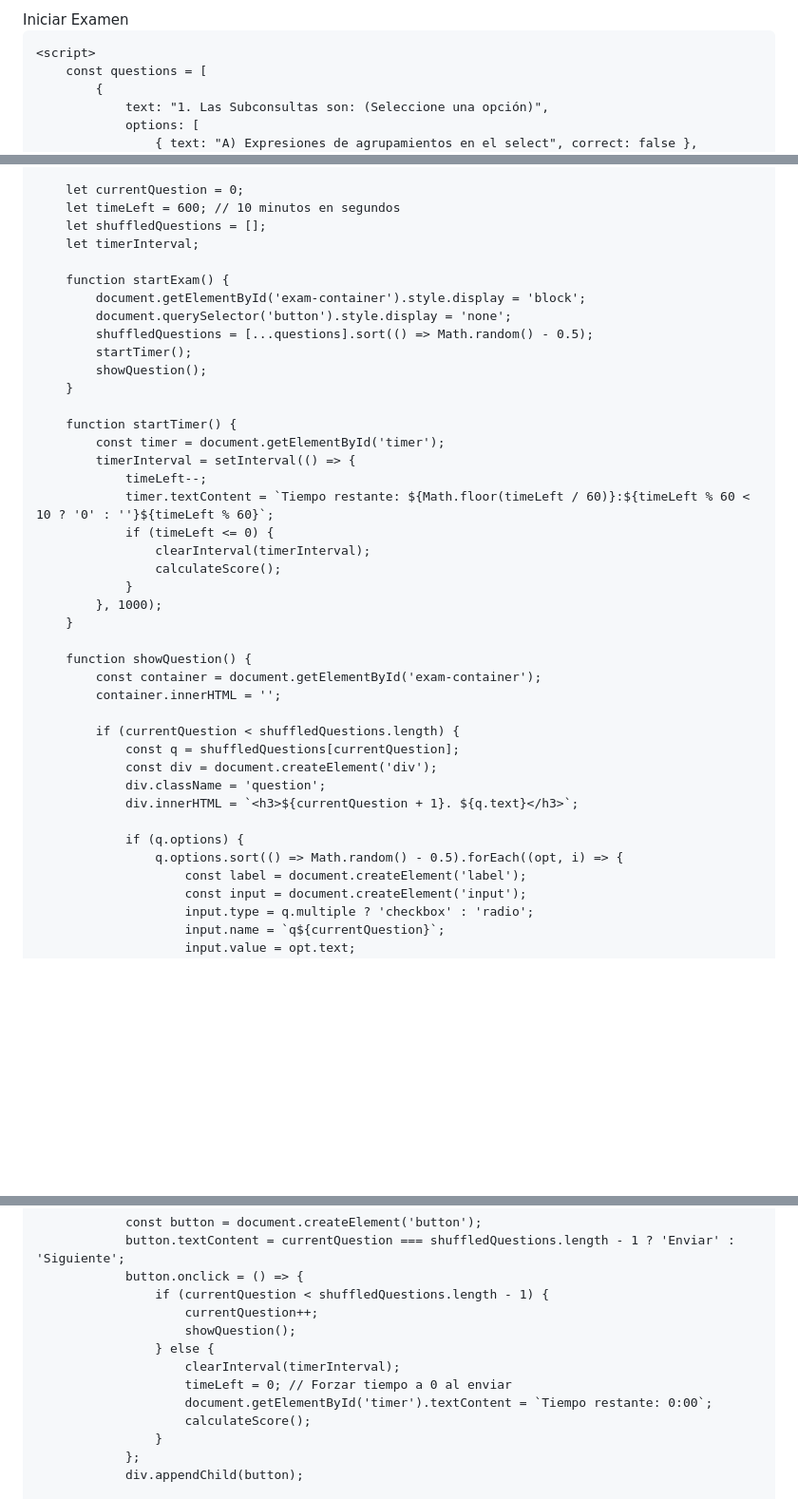
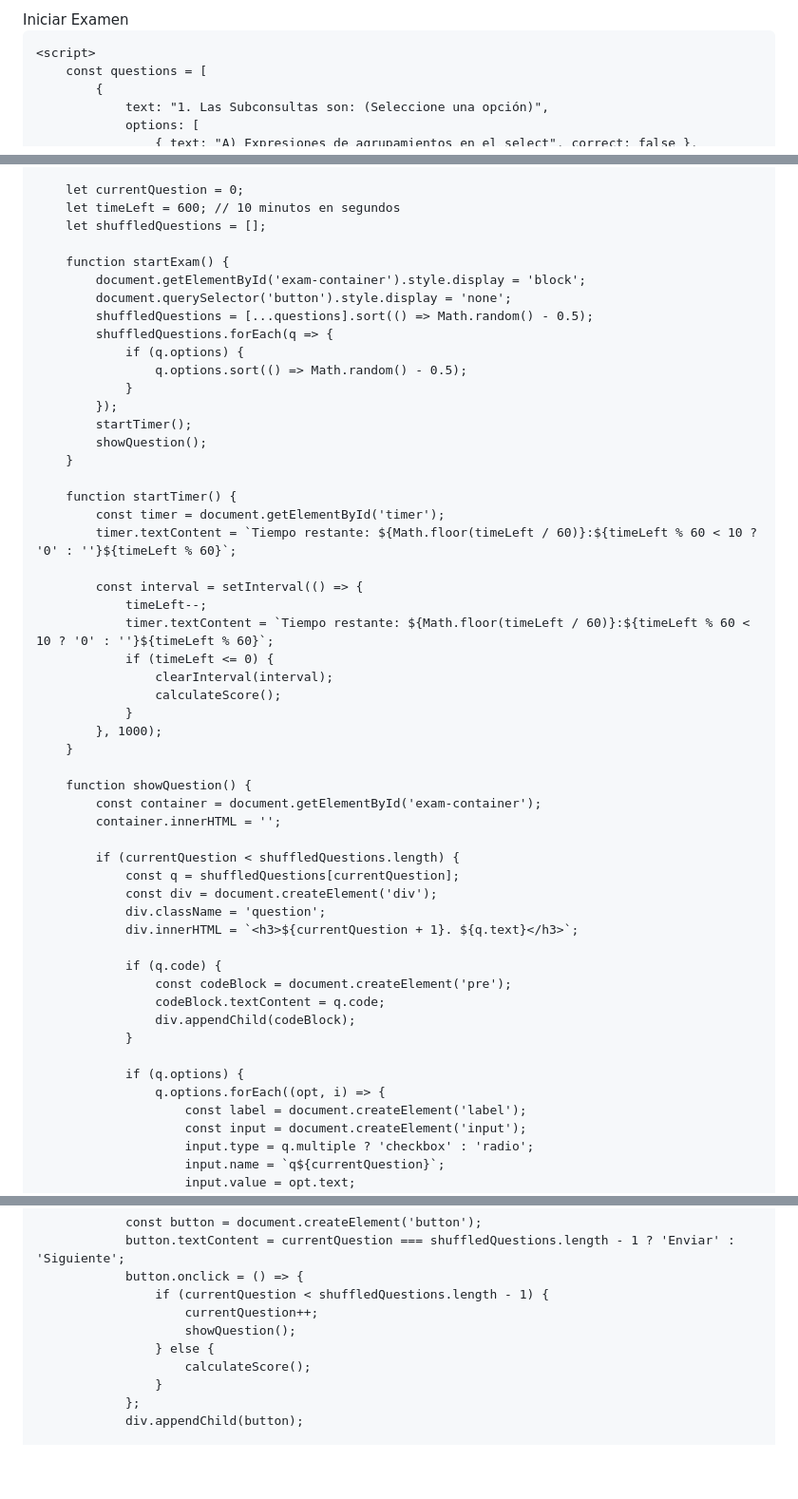
Before and after one commit to darkblack972/prueba, a Markdown page: README.md, 3 parts joined by grey strips. Shown at 95% size. Rendered like a GitHub page; blank space fills up the shorter version.

```diff
--- a/README.md
+++ b/README.md
@@ -3,7 +3,7 @@
 <head>
     <meta charset="UTF-8">
     <meta name="viewport" content="width=device-width, initial-scale=1.0">
-    <title>Examen Paso a Paso con Temporizador y Aleatorio</title>
+    <title>Examen Paso a Paso con Temporizador</title>
     <style>
         body { font-family: Arial, sans-serif; margin: 20px; }
         #exam-container { display: none; }
@@ -12,6 +12,7 @@
         .blank { width: 200px; padding: 5px; }
         button { margin: 10px 0; padding: 5px 10px; }
         #timer { font-size: 18px; color: red; margin-bottom: 10px; }
+        pre { background: #f4f4f4; padding: 10px; border: 1px solid #ddd; overflow-x: auto; }
     </style>
 </head>
 <body>
@@ -220,23 +224,29 @@
         let currentQuestion = 0;
         let timeLeft = 600; // 10 minutos en segundos
         let shuffledQuestions = [];
-        let timerInterval;
 
         function startExam() {
             document.getElementById('exam-container').style.display = 'block';
             document.querySelector('button').style.display = 'none';
             shuffledQuestions = [...questions].sort(() => Math.random() - 0.5);
+            shuffledQuestions.forEach(q => {
+                if (q.options) {
+                    q.options.sort(() => Math.random() - 0.5);
+                }
+            });
             startTimer();
             showQuestion();
         }
 
         function startTimer() {
             const timer = document.getElementById('timer');
-            timerInterval = setInterval(() => {
+            timer.textContent = `Tiempo restante: ${Math.floor(timeLeft / 60)}:${timeLeft % 60 < 10 ? '0' : ''}${timeLeft % 60}`;
+
+            const interval = setInterval(() => {
                 timeLeft--;
                 timer.textContent = `Tiempo restante: ${Math.floor(timeLeft / 60)}:${timeLeft % 60 < 10 ? '0' : ''}${timeLeft % 60}`;
                 if (timeLeft <= 0) {
-                    clearInterval(timerInterval);
+                    clearInterval(interval);
                     calculateScore();
                 }
             }, 1000);
@@ -252,8 +262,14 @@
                 div.className = 'question';
                 div.innerHTML = `<h3>${currentQuestion + 1}. ${q.text}</h3>`;
 
+                if (q.code) {
+                    const codeBlock = document.createElement('pre');
+                    codeBlock.textContent = q.code;
+                    div.appendChild(codeBlock);
+                }
+
                 if (q.options) {
-                    q.options.sort(() => Math.random() - 0.5).forEach((opt, i) => {
+                    q.options.forEach((opt, i) => {
                         const label = document.createElement('label');
                         const input = document.createElement('input');
                         input.type = q.multiple ? 'checkbox' : 'radio';
@@ -295,9 +311,6 @@
                         currentQuestion++;
                         showQuestion();
                     } else {
-                        clearInterval(timerInterval);
-                        timeLeft = 0; // Forzar tiempo a 0 al enviar
-                        document.getElementById('timer').textContent = `Tiempo restante: 0:00`;
                         calculateScore();
                     }
                 };
```
Also changed, not shown: other parts of README.md (+3 -0 lines).
